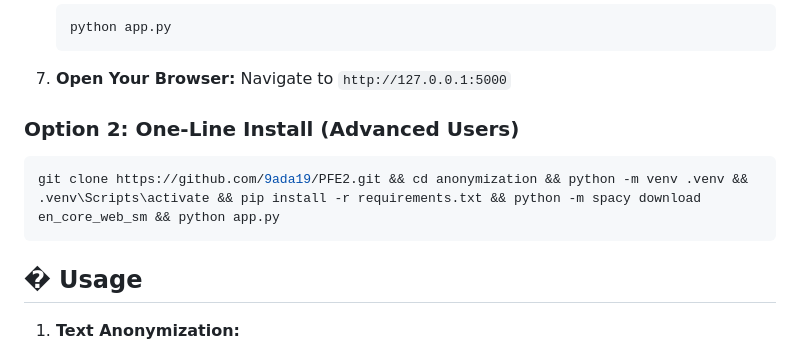
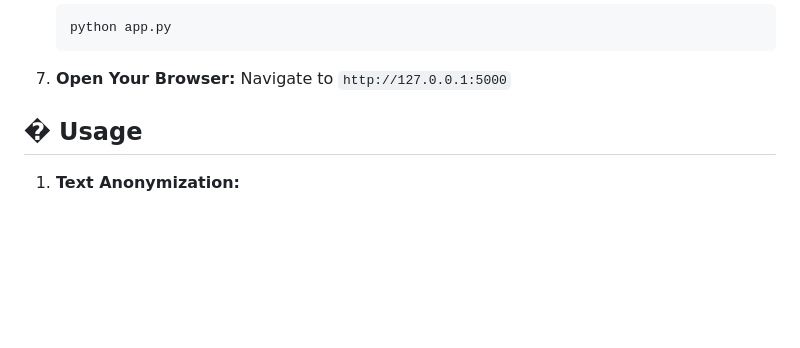
Before and after one commit to Seddzz/Anonymization, a Markdown page: README.md, the part around the change. GitHub-like rendering; blank space fills up the shorter version.

Commit message:
Remove advanced one-line install option
Removed advanced one-line install instructions from README.

````diff
--- a/README.md
+++ b/README.md
@@ -61,12 +61,6 @@ A powerful, privacy-first tool for anonymizing sensitive information in document
 
 7. **Open Your Browser:**
    Navigate to `http://127.0.0.1:5000`
-
-### Option 2: One-Line Install (Advanced Users)
-
-```bash
-git clone https://github.com/9ada19/PFE2.git && cd anonymization && python -m venv .venv && .venv\Scripts\activate && pip install -r requirements.txt && python -m spacy download en_core_web_sm && python app.py
-```
 
 ## � Usage
 
````
